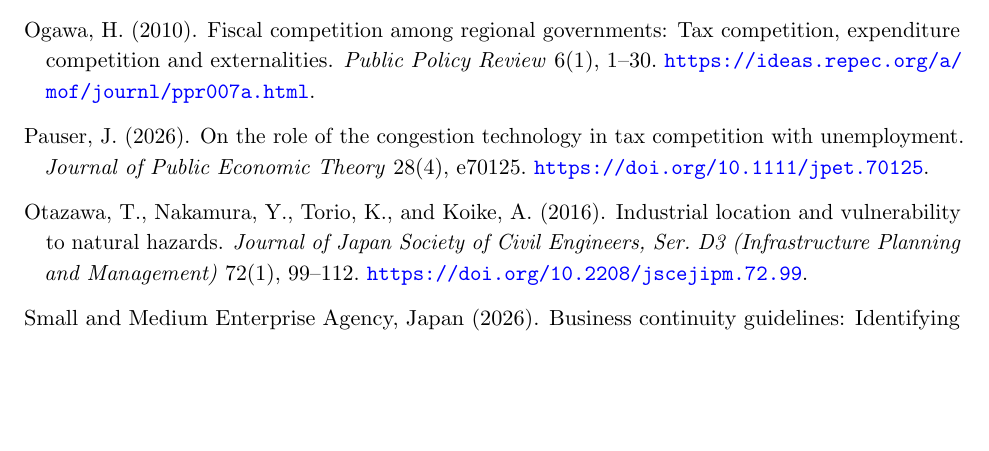
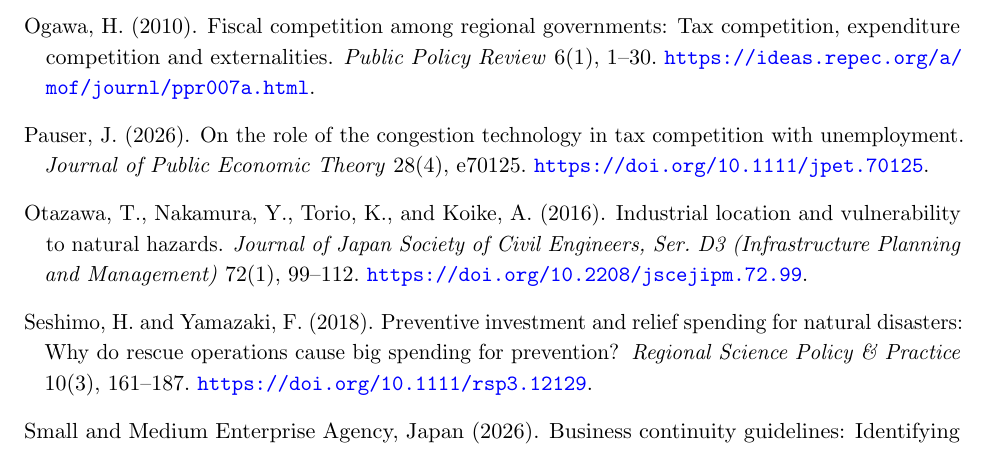
Before and after one commit to ryotamatsuki/public-climate-protection-private-production-redundancy, a LaTeX paper (submission/JPET/main.tex, which reads submission/JPET/references.tex): part of page 24 of 24 before the commit and part of page 24 of 25 after it, cut so that both start at the same text, the shorter picture padded with empty space. Compiled offline with pdfLaTeX.

Commit message:
jpet: minimally position disaster relief and resident location predecessor without altering theory

```diff
--- a/submission/JPET/references.tex
+++ b/submission/JPET/references.tex
@@ -162,6 +162,11 @@
 \newblock Industrial location and vulnerability to natural hazards.
 \newblock \emph{Journal of Japan Society of Civil Engineers, Ser. D3 (Infrastructure Planning and Management)} 72(1), 99--112. \url{https://doi.org/10.2208/jscejipm.72.99}.
 
+\bibitem[Seshimo and Yamazaki(2018)]{SeshimoYamazaki2018}
+Seshimo, H. and Yamazaki, F. (2018).
+\newblock Preventive investment and relief spending for natural disasters: Why do rescue operations cause big spending for prevention?
+\newblock \emph{Regional Science Policy \& Practice} 10(3), 161--187. \url{https://doi.org/10.1111/rsp3.12129}.
+
 \bibitem[Small and Medium Enterprise Agency(2026)]{SMEA_BCP}
 Small and Medium Enterprise Agency, Japan (2026).
 \newblock Business continuity guidelines: Identifying and selecting alternatives for business continuity.
```
